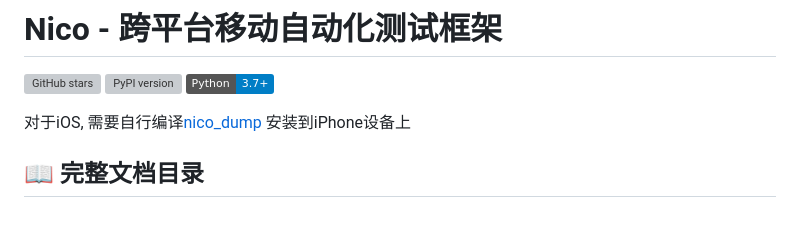
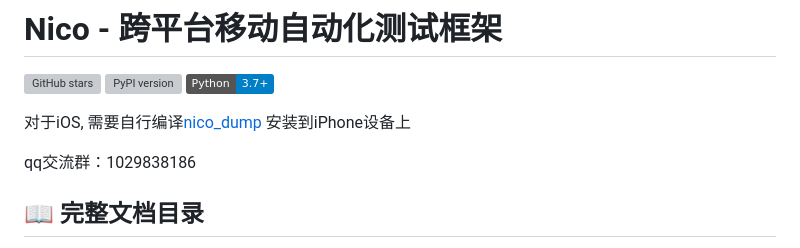
Before and after one commit to letmeNo1/Nico, a Markdown page: README.md, the part around the change. Rendered like a GitHub page; badges without logos; blank space fills up the shorter version; grey boxes are pictures that could not be loaded.

```diff
--- a/README.md
+++ b/README.md
@@ -288,6 +288,8 @@ MIT License - See [LICENSE](https://github.com/yourusername/Nico/blob/main/LICEN
 对于iOS, 需要自行编译[nico_dump](https://github.com/letmeNo1/IOSHierarchyDumper)
 安装到iPhone设备上
 
+qq交流群：1029838186
+
 <a name="background-cn"></a>
 ## 📖 完整文档目录
 - [English](#background)
```
